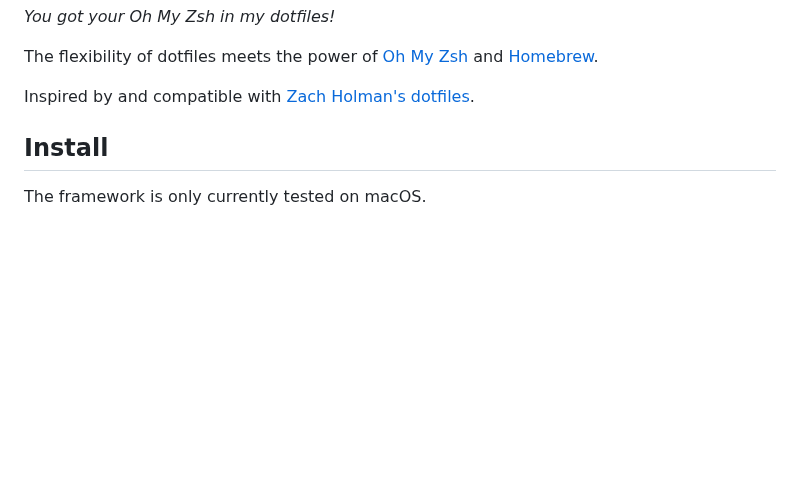
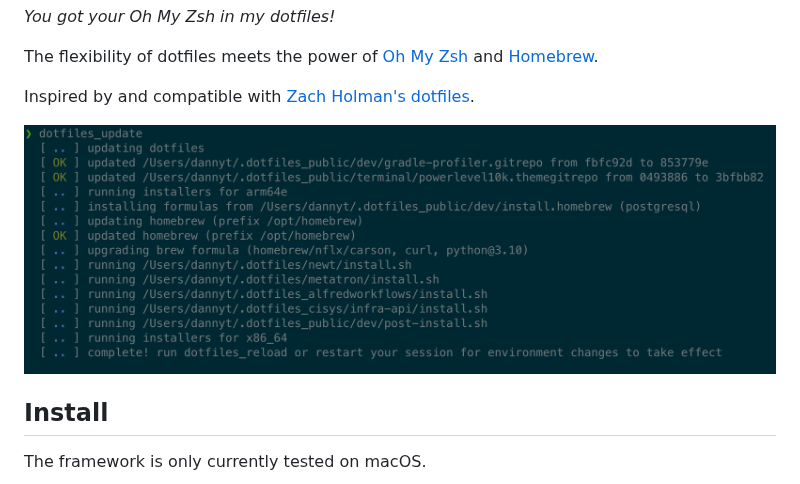
Before and after one commit to DanielThomas/oh-your-dotfiles, a Markdown page: README.md, the part around the change. GitHub-like rendering; pictures changed too: screenshot.png (added); blank space fills up the shorter version.

Commit message:
Add screenshot

```diff
--- a/README.md
+++ b/README.md
@@ -3,6 +3,8 @@
 The flexibility of dotfiles meets the power of [Oh My Zsh](https://github.com/robbyrussell/oh-my-zsh) and [Homebrew](https://brew.sh/).
 
 Inspired by and compatible with [Zach Holman's dotfiles](https://github.com/holman/dotfiles).
+
+![A screenshot of the oh-your-dotfiles update process output](screenshot.png?raw=true)
 
 ## Install ##
 
```
